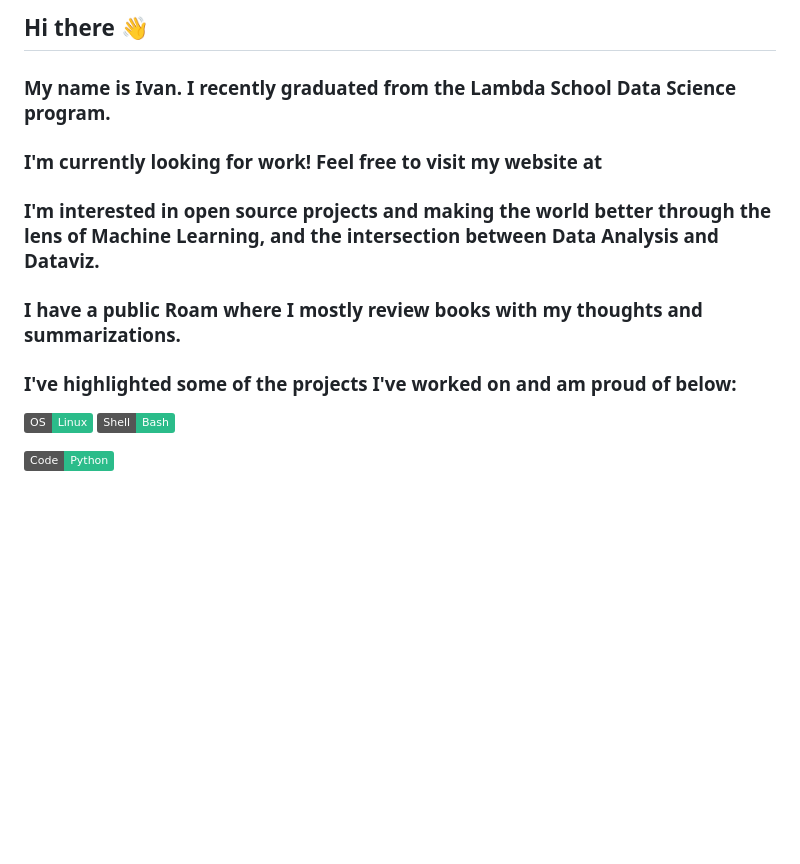
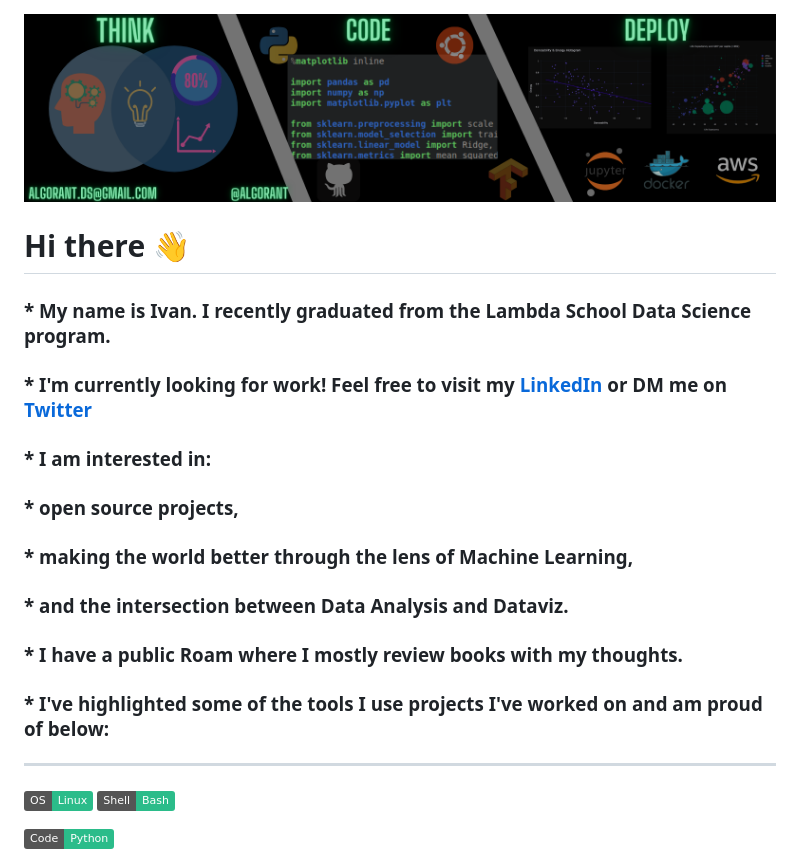
Before and after one commit to Algorant/Algorant, a Markdown page: README.md, the part around the change. Rendered like a GitHub page; pictures changed too: Banner.png (added); badges without logos; blank space fills up the shorter version.

Commit message:
added banner, worked on markdown

```diff
--- a/README.md
+++ b/README.md
@@ -1,18 +1,25 @@
-## Hi there 👋
-
 <!--
 **Algorant/Algorant** is a ✨ _special_ ✨ repository because its `README.md` (this file) appears on your GitHub profile.
 -->
 
-### My name is Ivan. I recently graduated from the Lambda School Data Science program.
+[![Header](./Banner.png "Banner")](https://www.linkedin.com/in/ivan-s-santos/)
 
-### I'm currently looking for work! Feel free to visit my website at <!--TODO-->
+# Hi there 👋
 
-### I'm interested in open source projects and making the world better through the lens of Machine Learning, and the intersection between Data Analysis and Dataviz.
+### * My name is Ivan. I recently graduated from the Lambda School Data Science program.
+### * I'm currently looking for work! Feel free to visit my [LinkedIn](https://www.linkedin.com/in/ivan-s-santos/) or DM me on [Twitter](https://twitter.com/)
+### * I am interested in:
+###   * open source projects,
+###   * making the world better through the lens of Machine Learning,
+###   * and the intersection between Data Analysis and Dataviz.
 
-### I have a public Roam where I mostly review books with my thoughts and summarizations.
+### * I have a public Roam where I mostly review books with my thoughts.
 
-### I've highlighted some of the projects I've worked on and am proud of below:
+
+
+### * I've highlighted some of the tools I use projects I've worked on and am proud of below:
+
+---
 
 
 <!--OS-->
```
